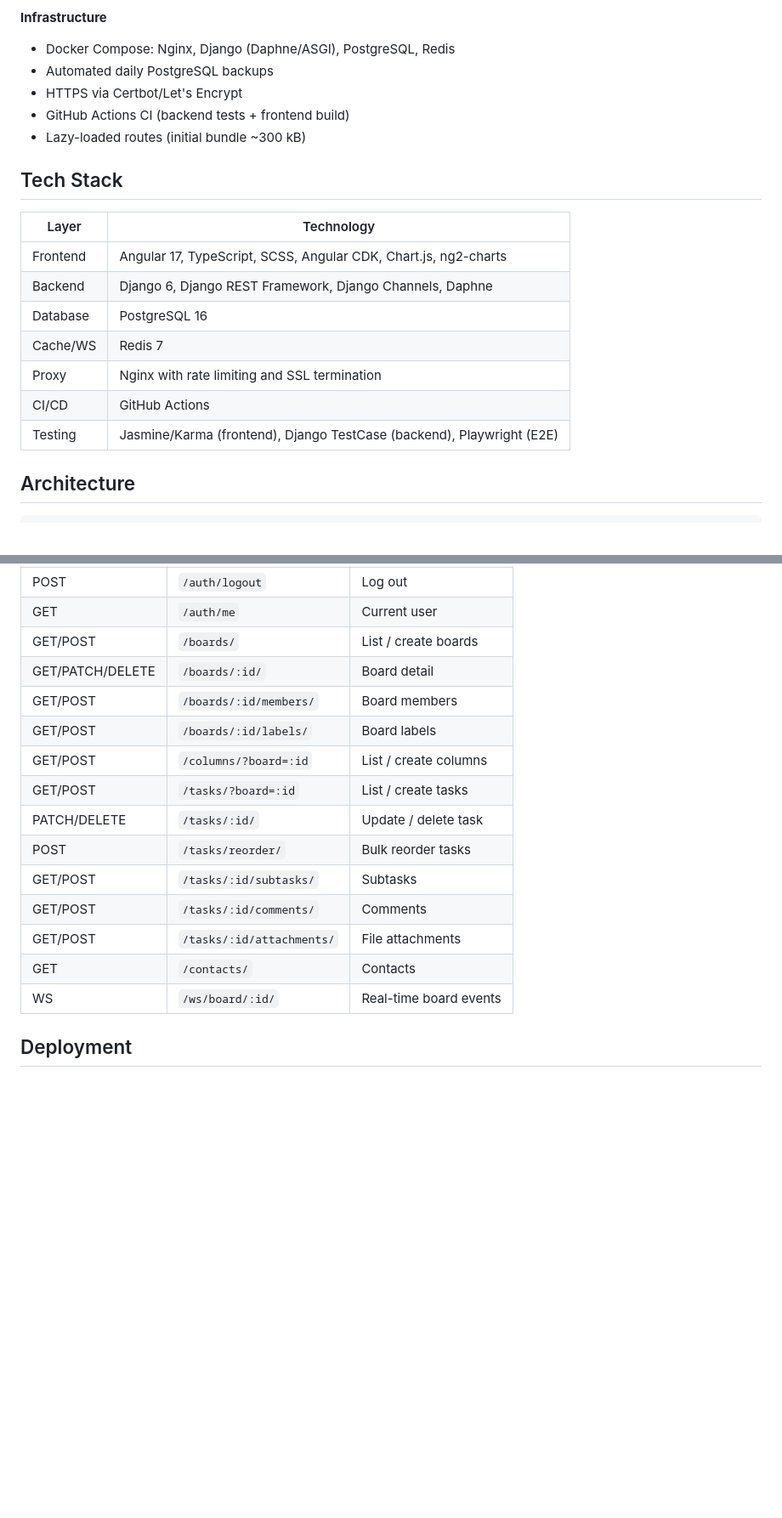
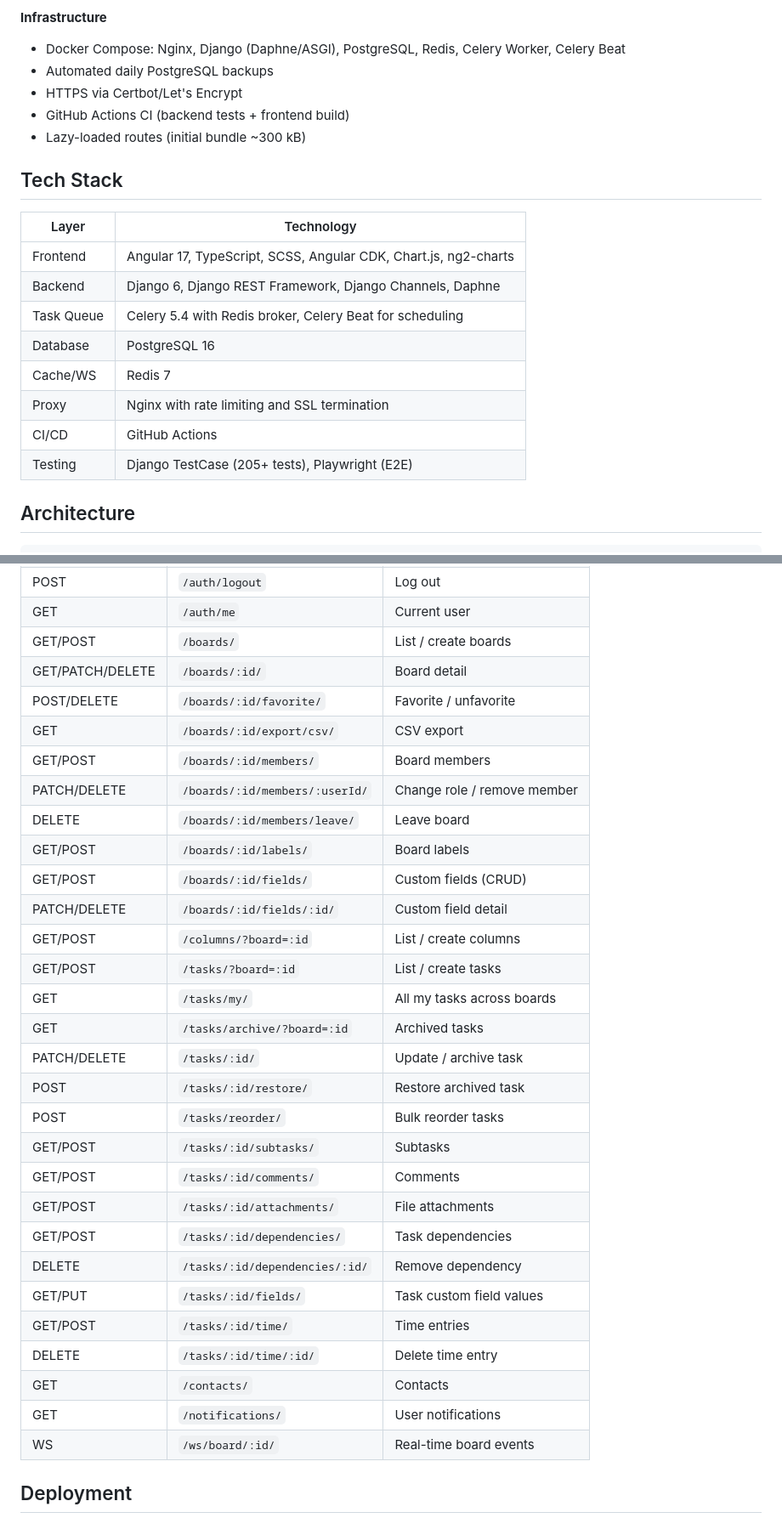
Before and after one commit to SaschaGerspach/join-v2, a Markdown page: README.md, 2 parts joined by grey strips. Shown at 85% size. GitHub-like rendering; blank space fills up the shorter version.

```diff
--- a/README.md
+++ b/README.md
@@ -43,7 +62,7 @@ A fullstack Kanban board application built with **Angular 17** and **Django REST
 - Django Admin at `/manage/` (IP-restricted via Nginx)
 
 **Infrastructure**
-- Docker Compose: Nginx, Django (Daphne/ASGI), PostgreSQL, Redis
+- Docker Compose: Nginx, Django (Daphne/ASGI), PostgreSQL, Redis, Celery Worker, Celery Beat
 - Automated daily PostgreSQL backups
 - HTTPS via Certbot/Let's Encrypt
 - GitHub Actions CI (backend tests + frontend build)
@@ -55,11 +74,12 @@ A fullstack Kanban board application built with **Angular 17** and **Django REST
 |-------|-----------|
 | Frontend | Angular 17, TypeScript, SCSS, Angular CDK, Chart.js, ng2-charts |
 | Backend | Django 6, Django REST Framework, Django Channels, Daphne |
+| Task Queue | Celery 5.4 with Redis broker, Celery Beat for scheduling |
 | Database | PostgreSQL 16 |
 | Cache/WS | Redis 7 |
 | Proxy | Nginx with rate limiting and SSL termination |
 | CI/CD | GitHub Actions |
-| Testing | Jasmine/Karma (frontend), Django TestCase (backend), Playwright (E2E) |
+| Testing | Django TestCase (205+ tests), Playwright (E2E) |
 
 ## Architecture
 
@@ -150,16 +175,31 @@ The frontend runs on `http://localhost:4200`, the backend API on `http://localho
 | GET | `/auth/me` | Current user |
 | GET/POST | `/boards/` | List / create boards |
 | GET/PATCH/DELETE | `/boards/:id/` | Board detail |
+| POST/DELETE | `/boards/:id/favorite/` | Favorite / unfavorite |
+| GET | `/boards/:id/export/csv/` | CSV export |
 | GET/POST | `/boards/:id/members/` | Board members |
+| PATCH/DELETE | `/boards/:id/members/:userId/` | Change role / remove member |
+| DELETE | `/boards/:id/members/leave/` | Leave board |
 | GET/POST | `/boards/:id/labels/` | Board labels |
+| GET/POST | `/boards/:id/fields/` | Custom fields (CRUD) |
+| PATCH/DELETE | `/boards/:id/fields/:id/` | Custom field detail |
 | GET/POST | `/columns/?board=:id` | List / create columns |
 | GET/POST | `/tasks/?board=:id` | List / create tasks |
-| PATCH/DELETE | `/tasks/:id/` | Update / delete task |
+| GET | `/tasks/my/` | All my tasks across boards |
+| GET | `/tasks/archive/?board=:id` | Archived tasks |
+| PATCH/DELETE | `/tasks/:id/` | Update / archive task |
+| POST | `/tasks/:id/restore/` | Restore archived task |
 | POST | `/tasks/reorder/` | Bulk reorder tasks |
 | GET/POST | `/tasks/:id/subtasks/` | Subtasks |
 | GET/POST | `/tasks/:id/comments/` | Comments |
 | GET/POST | `/tasks/:id/attachments/` | File attachments |
+| GET/POST | `/tasks/:id/dependencies/` | Task dependencies |
+| DELETE | `/tasks/:id/dependencies/:id/` | Remove dependency |
+| GET/PUT | `/tasks/:id/fields/` | Task custom field values |
+| GET/POST | `/tasks/:id/time/` | Time entries |
+| DELETE | `/tasks/:id/time/:id/` | Delete time entry |
 | GET | `/contacts/` | Contacts |
+| GET | `/notifications/` | User notifications |
 | WS | `/ws/board/:id/` | Real-time board events |
 
 ## Deployment
```
Also changed, not shown: other parts of README.md (+32 -8 lines).
